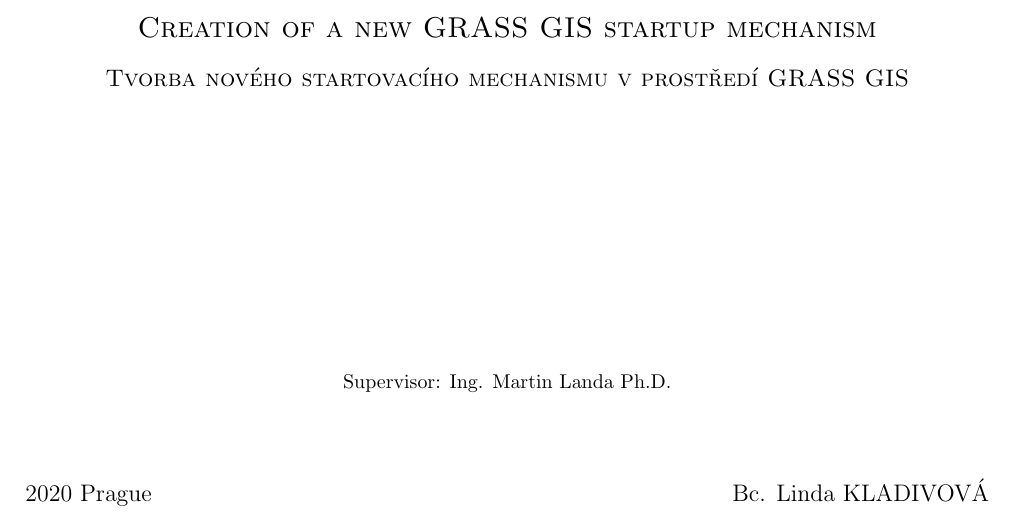
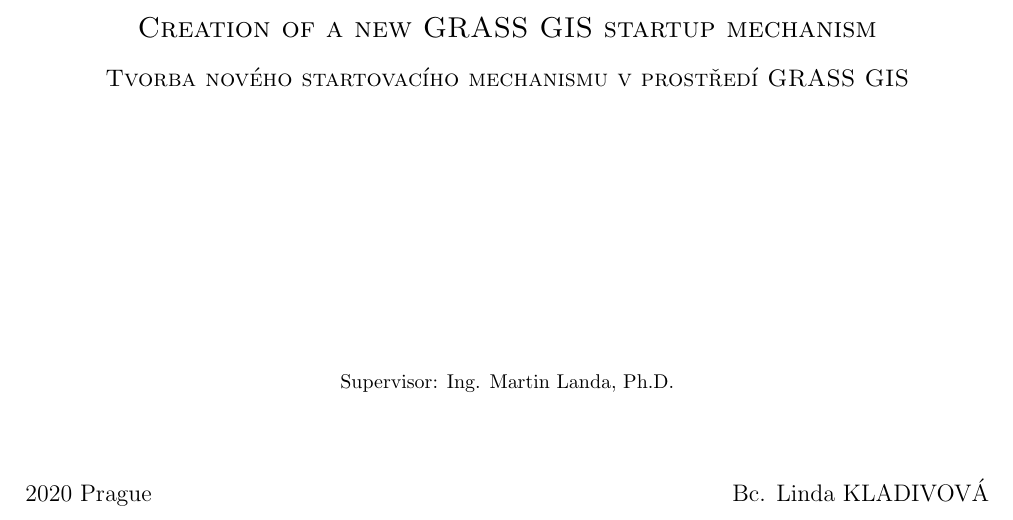
Before and after one commit to ctu-geoforall-lab-projects/dp-kladivova-2021, a LaTeX document (text/linda-kladivova-dp-2021.tex): part of page 1 of 120, cut so that both start at the same text. Compiled offline with pdfLaTeX.

Commit message:
supervisor missing comma

```diff
--- a/text/linda-kladivova-dp-2021.tex
+++ b/text/linda-kladivova-dp-2021.tex
@@ -82,7 +82,7 @@
 \textsc{\author} \\
 \bigskip
 \normalsize
-\textrm{Supervisor: Ing. Martin Landa Ph.D.} \\
+\textrm{Supervisor: Ing. Martin Landa, Ph.D.} \\
 
 \vspace{10ex}
 \large
```
